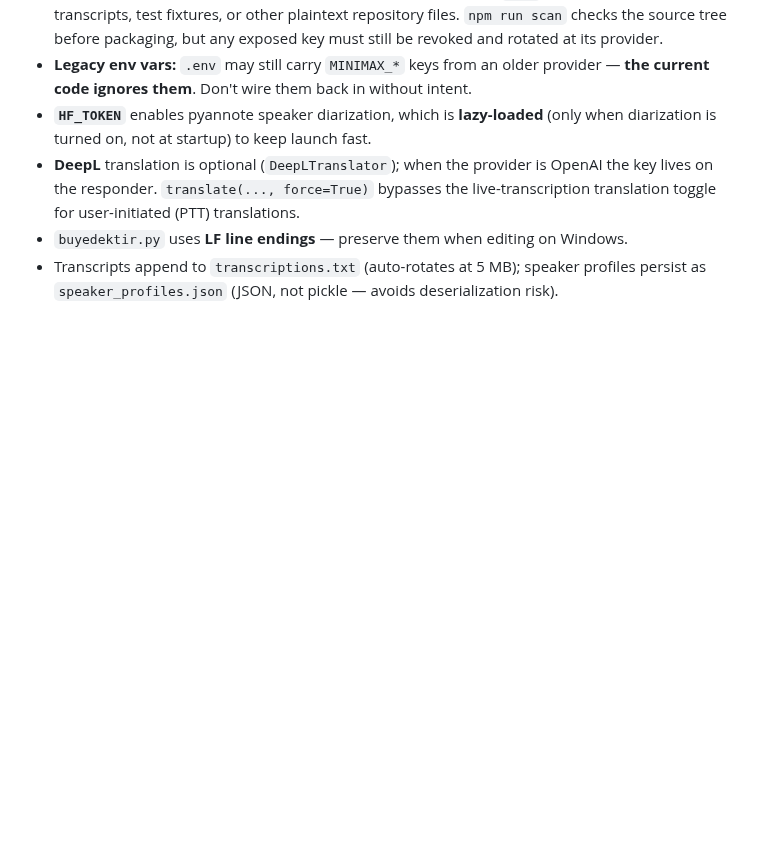
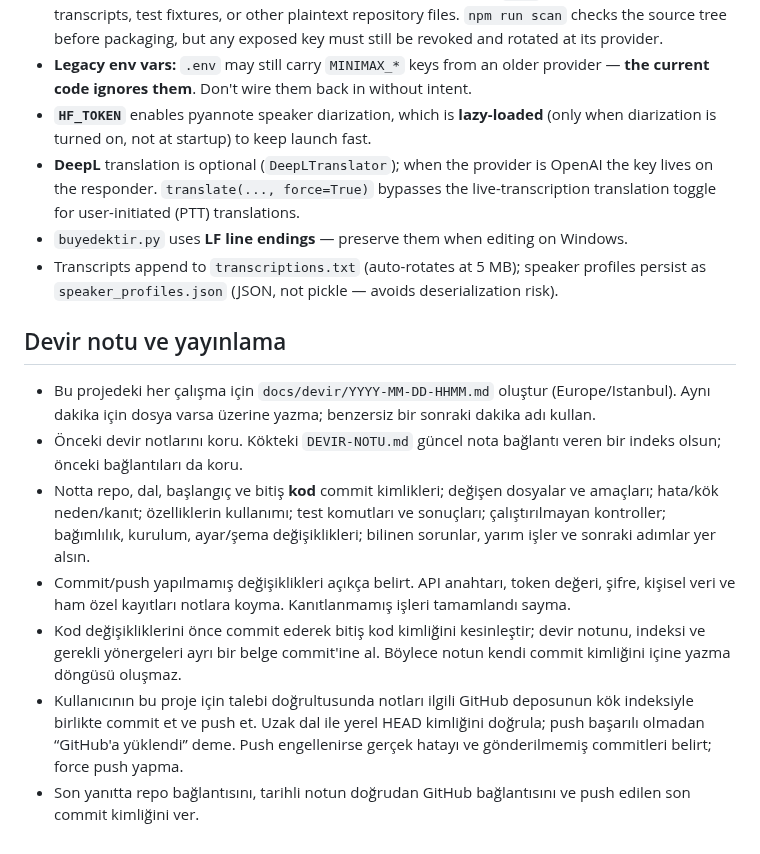
Before and after one commit to dorukakindev/whisper-live-translator, a Markdown page: AGENTS.md, the part around the change. Drawn GitHub-style; blank space fills up the shorter version.

Commit message:
Tarihli devir notunu ve kalıcı devir kurallarını ekle

```diff
--- a/AGENTS.md
+++ b/AGENTS.md
@@ -60,3 +60,13 @@ There is no test framework. Validate changes with:
 - **DeepL** translation is optional (`DeepLTranslator`); when the provider is OpenAI the key lives on the responder. `translate(..., force=True)` bypasses the live-transcription translation toggle for user-initiated (PTT) translations.
 - `buyedektir.py` uses **LF line endings** — preserve them when editing on Windows.
 - Transcripts append to `transcriptions.txt` (auto-rotates at 5 MB); speaker profiles persist as `speaker_profiles.json` (JSON, not pickle — avoids deserialization risk).
+
+## Devir notu ve yayınlama
+
+- Bu projedeki her çalışma için `docs/devir/YYYY-MM-DD-HHMM.md` oluştur (Europe/Istanbul). Aynı dakika için dosya varsa üzerine yazma; benzersiz bir sonraki dakika adı kullan.
+- Önceki devir notlarını koru. Kökteki `DEVIR-NOTU.md` güncel nota bağlantı veren bir indeks olsun; önceki bağlantıları da koru.
+- Notta repo, dal, başlangıç ve bitiş **kod** commit kimlikleri; değişen dosyalar ve amaçları; hata/kök neden/kanıt; özelliklerin kullanımı; test komutları ve sonuçları; çalıştırılmayan kontroller; bağımlılık, kurulum, ayar/şema değişiklikleri; bilinen sorunlar, yarım işler ve sonraki adımlar yer alsın.
+- Commit/push yapılmamış değişiklikleri açıkça belirt. API anahtarı, token değeri, şifre, kişisel veri ve ham özel kayıtları notlara koyma. Kanıtlanmamış işleri tamamlandı sayma.
+- Kod değişikliklerini önce commit ederek bitiş kod kimliğini kesinleştir; devir notunu, indeksi ve gerekli yönergeleri ayrı bir belge commit'ine al. Böylece notun kendi commit kimliğini içine yazma döngüsü oluşmaz.
+- Kullanıcının bu proje için talebi doğrultusunda notları ilgili GitHub deposunun kök indeksiyle birlikte commit et ve push et. Uzak dal ile yerel HEAD kimliğini doğrula; push başarılı olmadan “GitHub'a yüklendi” deme. Push engellenirse gerçek hatayı ve gönderilmemiş commitleri belirt; force push yapma.
+- Son yanıtta repo bağlantısını, tarihli notun doğrudan GitHub bağlantısını ve push edilen son commit kimliğini ver.
```
Also changed, not shown: DEVIR-NOTU.md (added, +9 -0 lines), docs/devir/2026-09-14-0249.md (added, +139 -0 lines).
